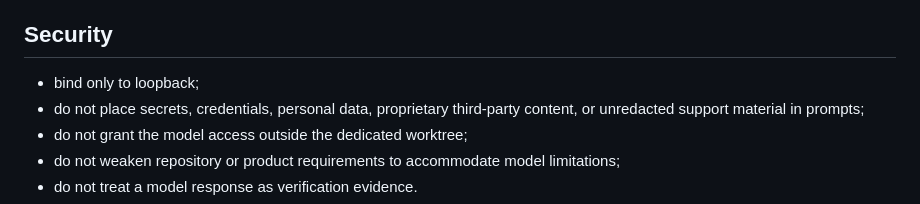
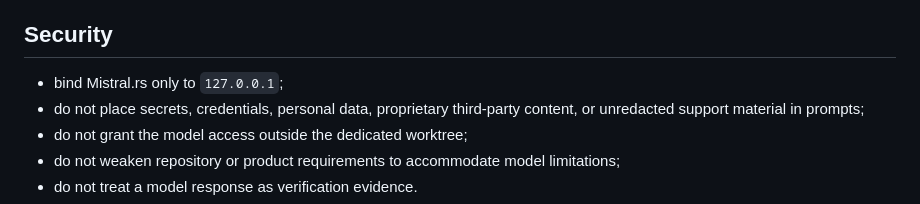
Before and after one commit to HaggisSupper/3dMK, a Markdown page: docs/agent-execution/MISTRALRS_LOCAL_AGENT.md, the part around the change. Drawn GitHub-style.

Commit message:
docs: state exact Mistral.rs loopback bind address

```diff
--- a/docs/agent-execution/MISTRALRS_LOCAL_AGENT.md
+++ b/docs/agent-execution/MISTRALRS_LOCAL_AGENT.md
@@ -202,7 +202,7 @@ The controller fails closed when:
 
 ## Security
 
-- bind only to loopback;
+- bind Mistral.rs only to `127.0.0.1`;
 - do not place secrets, credentials, personal data, proprietary third-party content, or unredacted support material in prompts;
 - do not grant the model access outside the dedicated worktree;
 - do not weaken repository or product requirements to accommodate model limitations;
```
